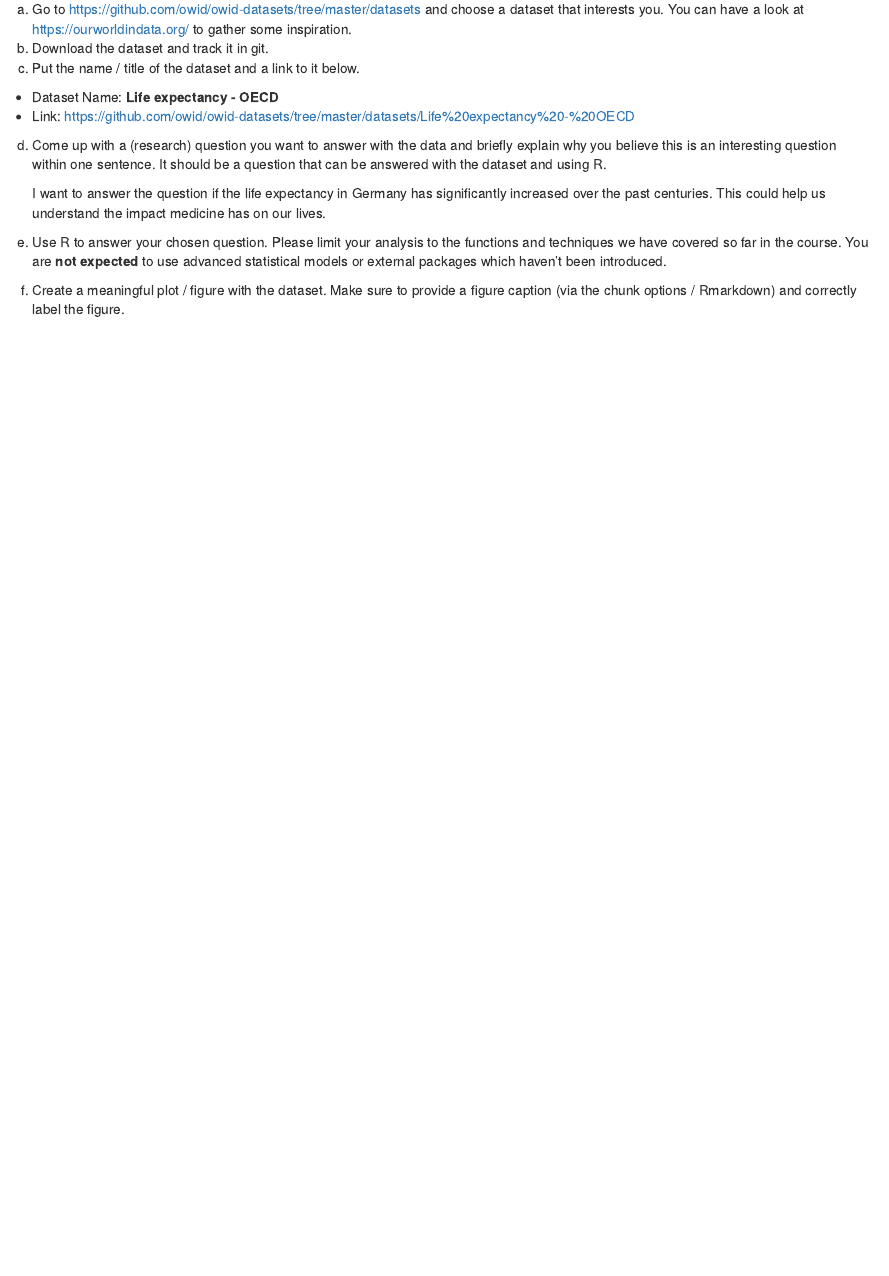
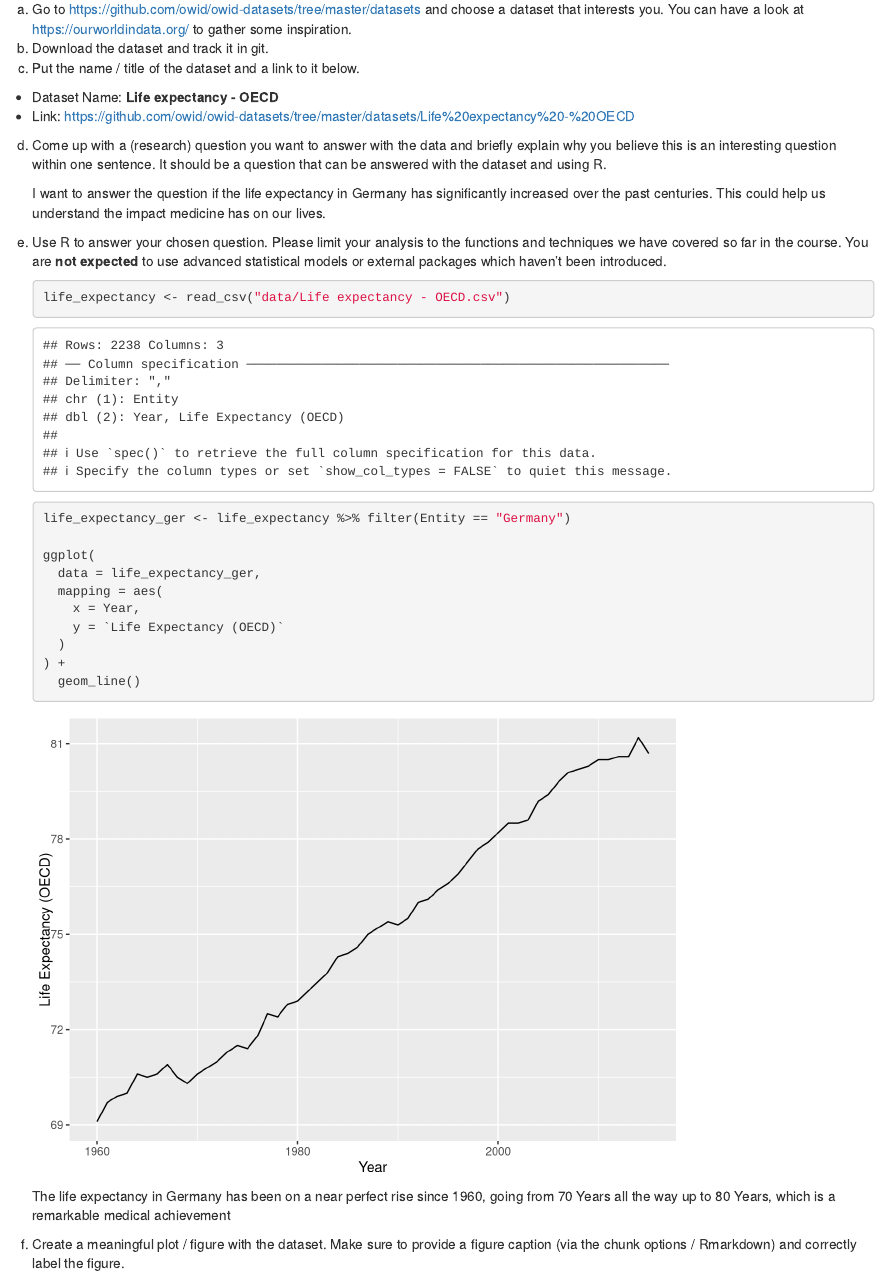
Before and after one commit to Benni-Carpenter/exeRcise-sheet-3, an R Markdown document (ExerciseSheet_3_TEMPLATE.Rmd): the page in a window 1100 px wide, from 4360 px down. Rendered offline with R 4.5, knitr and Pandoc, with nearby package versions; drawn as R Markdown's standard HTML page in place of the format the file asks for.

Commit message:
4 complete

````diff
--- a/ExerciseSheet_3_TEMPLATE.Rmd
+++ b/ExerciseSheet_3_TEMPLATE.Rmd
@@ -214,6 +214,26 @@ e)  Use R to answer your chosen question. Please limit your analysis to
     You are **not expected** to use advanced statistical models or
     external packages which haven't been introduced.
 
+    ```{r}
+    life_expectancy <- read_csv("data/Life expectancy - OECD.csv")
+    life_expectancy_ger <- life_expectancy %>% filter(Entity == "Germany")
+
+    ggplot(
+      data = life_expectancy_ger,
+      mapping = aes(
+        x = Year,
+        y = `Life Expectancy (OECD)`
+      )
+    ) +
+      geom_line()
+    ```
+
+    The life expectancy in Germany has been on a near perfect rise since
+    1960, going from 70 Years all the way up to 80 Years, which is a
+    remarkable medical achievement
+
 f)  Create a meaningful plot / figure with the dataset. Make sure to
     provide a figure caption (via the chunk options / Rmarkdown) and
     correctly label the figure.
+
+```{r top-20-life-expec, fig.cap="Top 20 life expectancy in 2015"}
````
Also changed, not shown: ExerciseSheet_3_TEMPLATE.Rmd (11 more changed lines).
